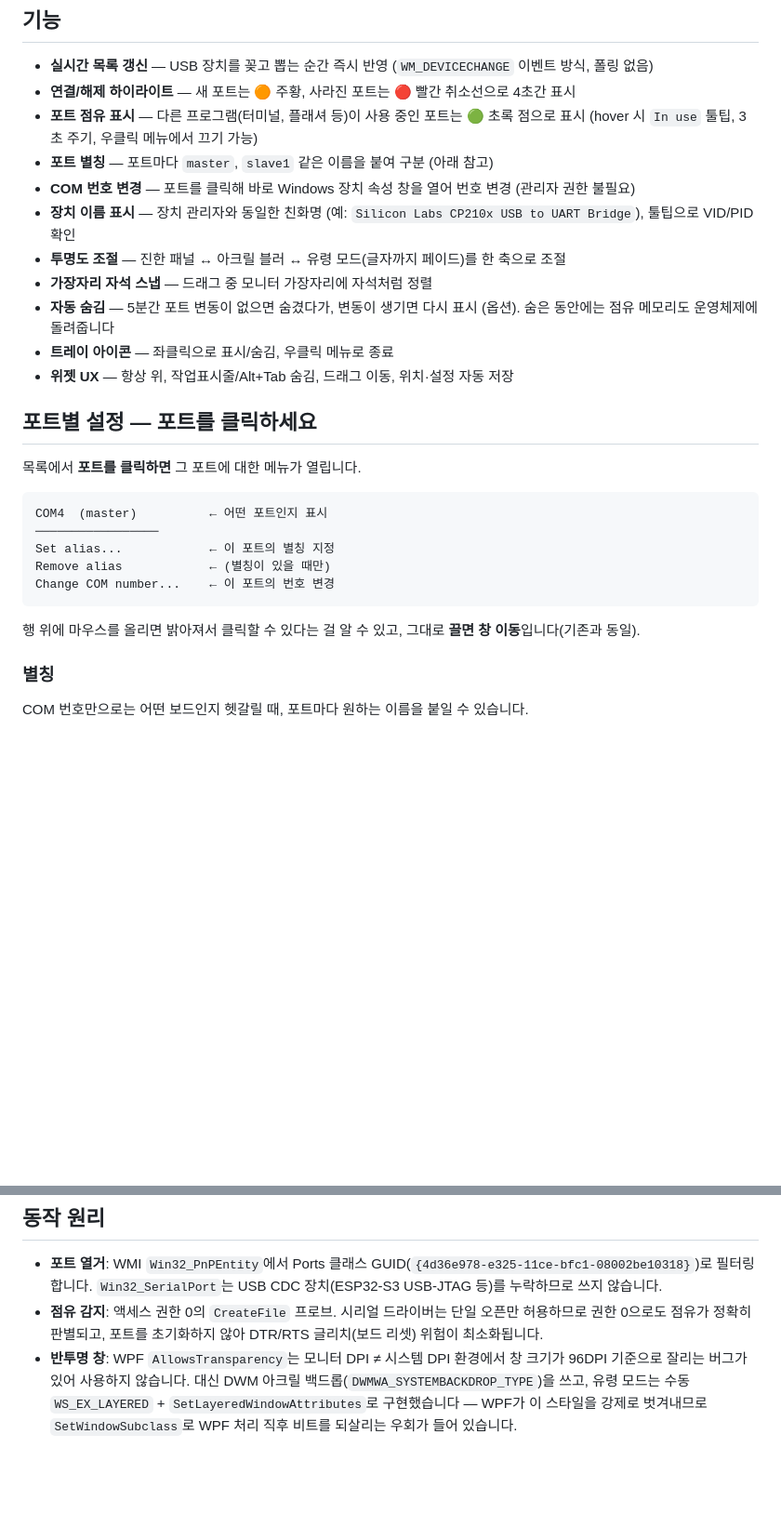
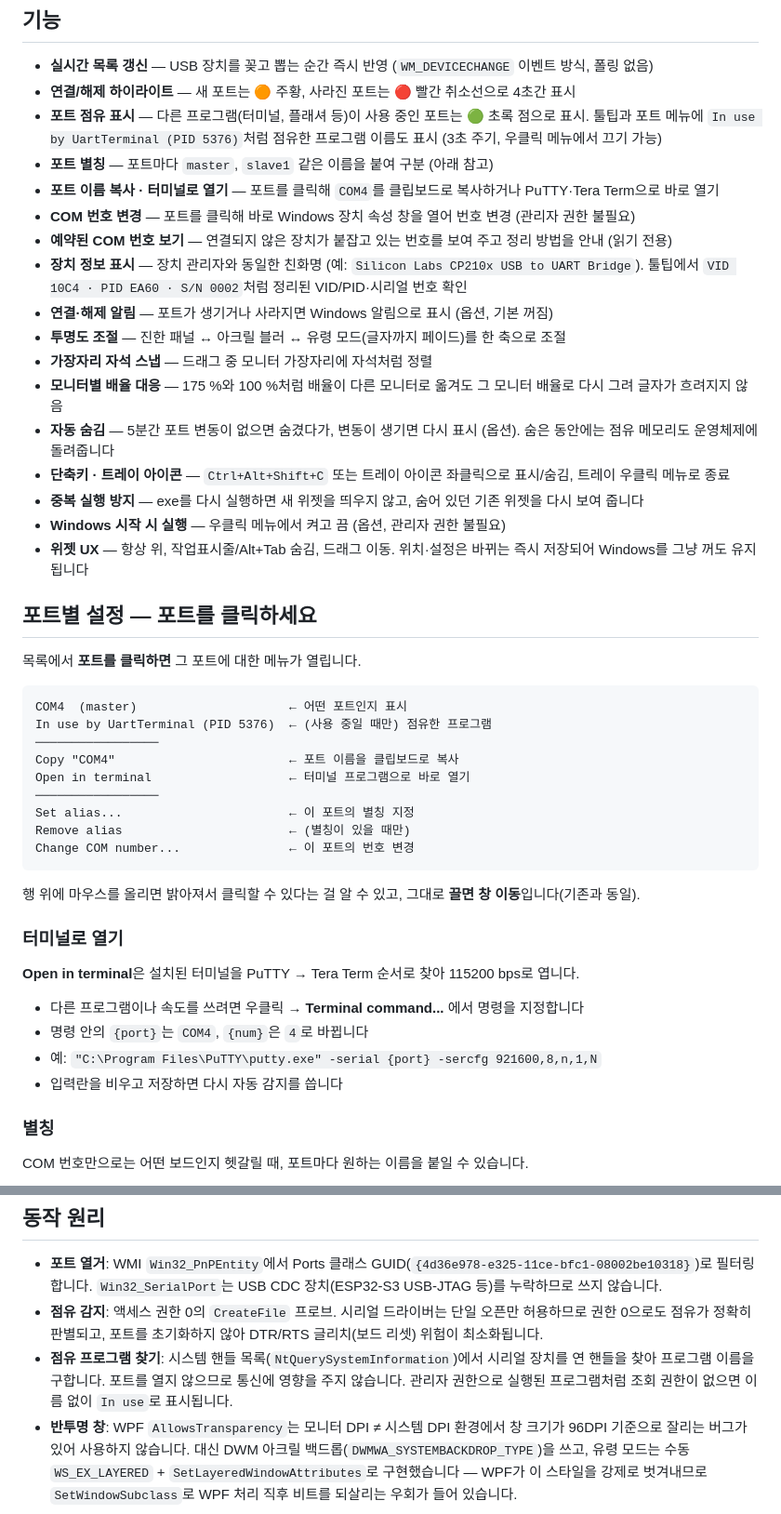
Before and after one commit to firepooh/ComportMonitor, a Markdown page: README.md, 2 parts joined by grey strips. Shown at 93% size. Drawn GitHub-style; blank space fills up the shorter version.

````diff
--- a/README.md
+++ b/README.md
@@ -16,29 +16,48 @@ Windows 바탕화면에 항상 떠 있는 **COM 포트 모니터 위젯**입니
 
 - **실시간 목록 갱신** — USB 장치를 꽂고 뽑는 순간 즉시 반영 (`WM_DEVICECHANGE` 이벤트 방식, 폴링 없음)
 - **연결/해제 하이라이트** — 새 포트는 🟠 주황, 사라진 포트는 🔴 빨간 취소선으로 4초간 표시
-- **포트 점유 표시** — 다른 프로그램(터미널, 플래셔 등)이 사용 중인 포트는 🟢 초록 점으로 표시 (hover 시 `In use` 툴팁, 3초 주기, 우클릭 메뉴에서 끄기 가능)
+- **포트 점유 표시** — 다른 프로그램(터미널, 플래셔 등)이 사용 중인 포트는 🟢 초록 점으로 표시. 툴팁과 포트 메뉴에 `In use by UartTerminal (PID 5376)`처럼 점유한 프로그램 이름도 표시 (3초 주기, 우클릭 메뉴에서 끄기 가능)
 - **포트 별칭** — 포트마다 `master`, `slave1` 같은 이름을 붙여 구분 (아래 참고)
+- **포트 이름 복사 · 터미널로 열기** — 포트를 클릭해 `COM4`를 클립보드로 복사하거나 PuTTY·Tera Term으로 바로 열기
 - **COM 번호 변경** — 포트를 클릭해 바로 Windows 장치 속성 창을 열어 번호 변경 (관리자 권한 불필요)
-- **장치 이름 표시** — 장치 관리자와 동일한 친화명 (예: `Silicon Labs CP210x USB to UART Bridge`), 툴팁으로 VID/PID 확인
+- **예약된 COM 번호 보기** — 연결되지 않은 장치가 붙잡고 있는 번호를 보여 주고 정리 방법을 안내 (읽기 전용)
+- **장치 정보 표시** — 장치 관리자와 동일한 친화명 (예: `Silicon Labs CP210x USB to UART Bridge`). 툴팁에서 `VID 10C4 · PID EA60 · S/N 0002`처럼 정리된 VID/PID·시리얼 번호 확인
+- **연결·해제 알림** — 포트가 생기거나 사라지면 Windows 알림으로 표시 (옵션, 기본 꺼짐)
 - **투명도 조절** — 진한 패널 ↔ 아크릴 블러 ↔ 유령 모드(글자까지 페이드)를 한 축으로 조절
 - **가장자리 자석 스냅** — 드래그 중 모니터 가장자리에 자석처럼 정렬
+- **모니터별 배율 대응** — 175 %와 100 %처럼 배율이 다른 모니터로 옮겨도 그 모니터 배율로 다시 그려 글자가 흐려지지 않음
 - **자동 숨김** — 5분간 포트 변동이 없으면 숨겼다가, 변동이 생기면 다시 표시 (옵션). 숨은 동안에는 점유 메모리도 운영체제에 돌려줍니다
-- **트레이 아이콘** — 좌클릭으로 표시/숨김, 우클릭 메뉴로 종료
-- **위젯 UX** — 항상 위, 작업표시줄/Alt+Tab 숨김, 드래그 이동, 위치·설정 자동 저장
+- **단축키 · 트레이 아이콘** — `Ctrl+Alt+Shift+C` 또는 트레이 아이콘 좌클릭으로 표시/숨김, 트레이 우클릭 메뉴로 종료
+- **중복 실행 방지** — exe를 다시 실행하면 새 위젯을 띄우지 않고, 숨어 있던 기존 위젯을 다시 보여 줍니다
+- **Windows 시작 시 실행** — 우클릭 메뉴에서 켜고 끔 (옵션, 관리자 권한 불필요)
+- **위젯 UX** — 항상 위, 작업표시줄/Alt+Tab 숨김, 드래그 이동. 위치·설정은 바뀌는 즉시 저장되어 Windows를 그냥 꺼도 유지됩니다
 
 ## 포트별 설정 — 포트를 클릭하세요
 
 목록에서 **포트를 클릭하면** 그 포트에 대한 메뉴가 열립니다.
 
 ```
-COM4  (master)          ← 어떤 포트인지 표시
+COM4  (master)                     ← 어떤 포트인지 표시
+In use by UartTerminal (PID 5376)  ← (사용 중일 때만) 점유한 프로그램
 ─────────────────
-Set alias...            ← 이 포트의 별칭 지정
-Remove alias            ← (별칭이 있을 때만)
-Change COM number...    ← 이 포트의 번호 변경
+Copy "COM4"                        ← 포트 이름을 클립보드로 복사
+Open in terminal                   ← 터미널 프로그램으로 바로 열기
+─────────────────
+Set alias...                       ← 이 포트의 별칭 지정
+Remove alias                       ← (별칭이 있을 때만)
+Change COM number...               ← 이 포트의 번호 변경
 ```
 
 행 위에 마우스를 올리면 밝아져서 클릭할 수 있다는 걸 알 수 있고, 그대로 **끌면 창 이동**입니다(기존과 동일).
+
+### 터미널로 열기
+
+**Open in terminal**은 설치된 터미널을 PuTTY → Tera Term 순서로 찾아 115200 bps로 엽니다.
+
+- 다른 프로그램이나 속도를 쓰려면 우클릭 → **Terminal command...** 에서 명령을 지정합니다
+- 명령 안의 `{port}`는 `COM4`, `{num}`은 `4`로 바뀝니다
+- 예: `"C:\Program Files\PuTTY\putty.exe" -serial {port} -sercfg 921600,8,n,1,N`
+- 입력란을 비우고 저장하면 다시 자동 감지를 씁니다
 
 ### 별칭
 
@@ -98,6 +131,7 @@ Visual Studio 2022에서 `ComportMonitor.csproj`를 바로 열어도 됩니다.
 
 - **포트 열거**: WMI `Win32_PnPEntity`에서 Ports 클래스 GUID(`{4d36e978-e325-11ce-bfc1-08002be10318}`)로 필터링합니다. `Win32_SerialPort`는 USB CDC 장치(ESP32-S3 USB-JTAG 등)를 누락하므로 쓰지 않습니다.
 - **점유 감지**: 액세스 권한 0의 `CreateFile` 프로브. 시리얼 드라이버는 단일 오픈만 허용하므로 권한 0으로도 점유가 정확히 판별되고, 포트를 초기화하지 않아 DTR/RTS 글리치(보드 리셋) 위험이 최소화됩니다.
+- **점유 프로그램 찾기**: 시스템 핸들 목록(`NtQuerySystemInformation`)에서 시리얼 장치를 연 핸들을 찾아 프로그램 이름을 구합니다. 포트를 열지 않으므로 통신에 영향을 주지 않습니다. 관리자 권한으로 실행된 프로그램처럼 조회 권한이 없으면 이름 없이 `In use`로 표시됩니다.
 - **반투명 창**: WPF `AllowsTransparency`는 모니터 DPI ≠ 시스템 DPI 환경에서 창 크기가 96DPI 기준으로 잘리는 버그가 있어 사용하지 않습니다. 대신 DWM 아크릴 백드롭(`DWMWA_SYSTEMBACKDROP_TYPE`)을 쓰고, 유령 모드는 수동 `WS_EX_LAYERED` + `SetLayeredWindowAttributes`로 구현했습니다 — WPF가 이 스타일을 강제로 벗겨내므로 `SetWindowSubclass`로 WPF 처리 직후 비트를 되살리는 우회가 들어 있습니다.
 
 ## 라이선스
````
Also changed, not shown: other parts of README.md (+17 -3 lines), README.en.md (+45 -11 lines), docs/reserved-dialog.png (added), 17 other files.
